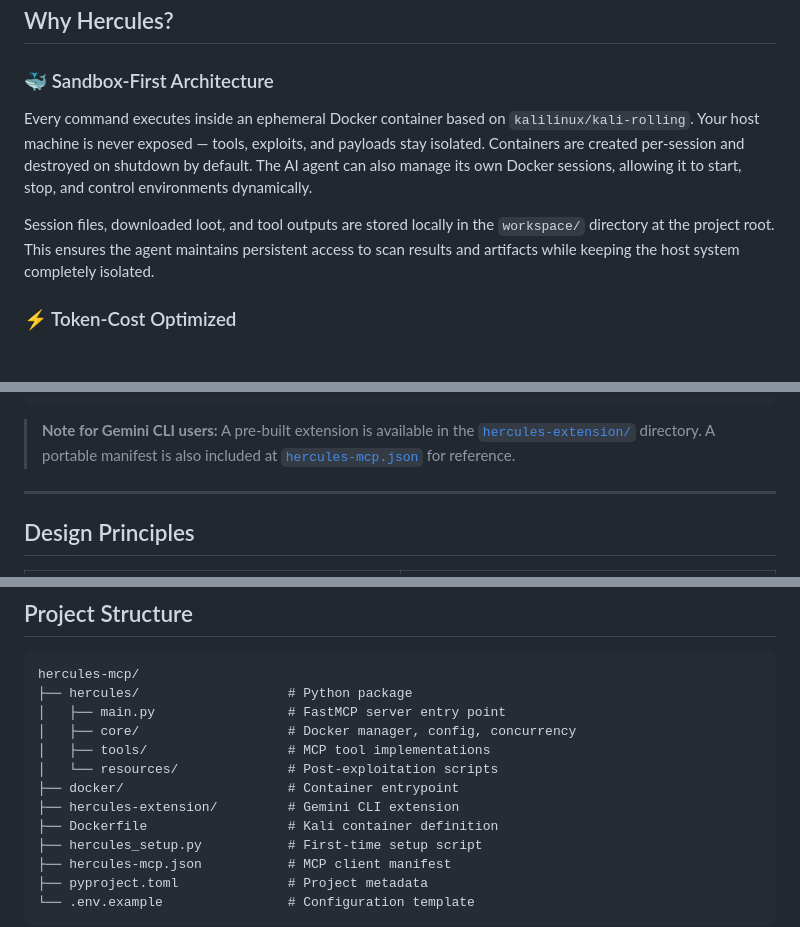
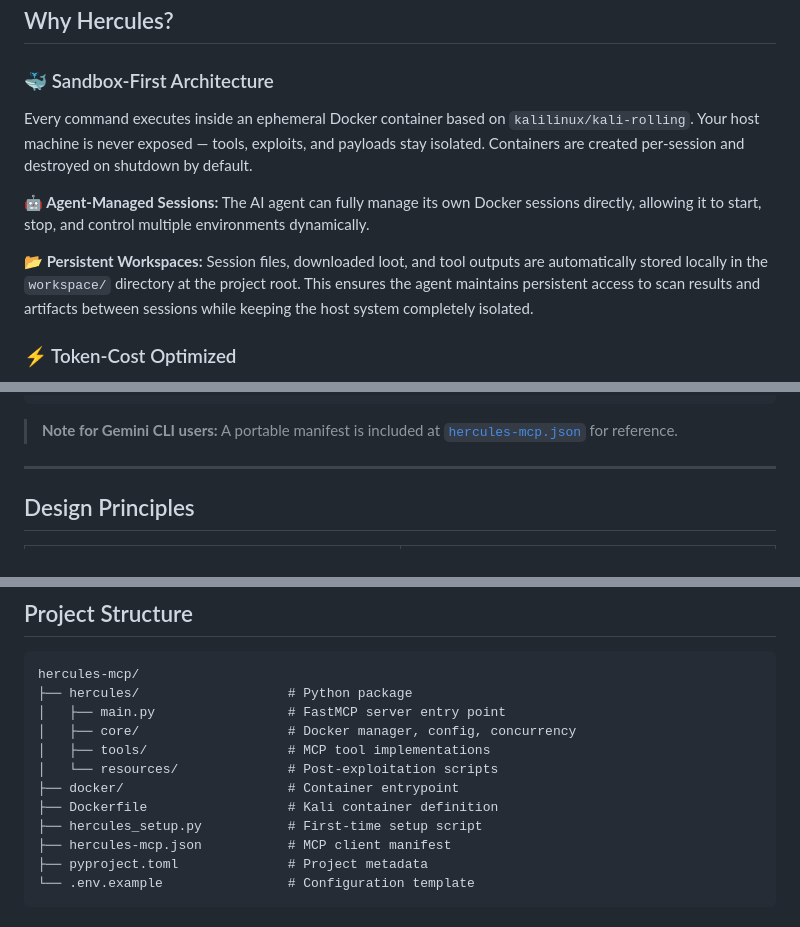
Before and after one commit to asadahmad23cse/SaturnX, a Markdown page: README.md, 3 parts joined by grey strips. Rendered like a GitHub page; blank space fills up the shorter version.

Commit message:
docs: adjust logo size and highlight session management details

````diff
--- a/README.md
+++ b/README.md
@@ -27,9 +27,11 @@ Hercules MCP is a [Model Context Protocol](https://modelcontextprotocol.io/) ser
 
 ### 🐳 Sandbox-First Architecture
 
-Every command executes inside an ephemeral Docker container based on `kalilinux/kali-rolling`. Your host machine is never exposed — tools, exploits, and payloads stay isolated. Containers are created per-session and destroyed on shutdown by default. The AI agent can also manage its own Docker sessions, allowing it to start, stop, and control environments dynamically.
+Every command executes inside an ephemeral Docker container based on `kalilinux/kali-rolling`. Your host machine is never exposed — tools, exploits, and payloads stay isolated. Containers are created per-session and destroyed on shutdown by default.
 
-Session files, downloaded loot, and tool outputs are stored locally in the `workspace/` directory at the project root. This ensures the agent maintains persistent access to scan results and artifacts while keeping the host system completely isolated.
+**🤖 Agent-Managed Sessions:** The AI agent can fully manage its own Docker sessions directly, allowing it to start, stop, and control multiple environments dynamically.
+
+**📂 Persistent Workspaces:** Session files, downloaded loot, and tool outputs are automatically stored locally in the `workspace/` directory at the project root. This ensures the agent maintains persistent access to scan results and artifacts between sessions while keeping the host system completely isolated.
 
 ### ⚡ Token-Cost Optimized
 
@@ -128,7 +130,7 @@ To connect Hercules to any MCP-compatible AI agent or client (such as Claude Cod
 }
 ```
 
-> **Note for Gemini CLI users:** A pre-built extension is available in the [`hercules-extension/`](hercules-extension/) directory. A portable manifest is also included at [`hercules-mcp.json`](hercules-mcp.json) for reference.
+> **Note for Gemini CLI users:** A portable manifest is included at [`hercules-mcp.json`](hercules-mcp.json) for reference.
 
 ---
 
@@ -197,7 +199,6 @@ hercules-mcp/
 │   ├── tools/                  # MCP tool implementations
 │   └── resources/              # Post-exploitation scripts
 ├── docker/                     # Container entrypoint
-├── hercules-extension/         # Gemini CLI extension
 ├── Dockerfile                  # Kali container definition
 ├── hercules_setup.py           # First-time setup script
 ├── hercules-mcp.json           # MCP client manifest
````
Also changed, not shown: other parts of README.md (+1 -1 lines).
